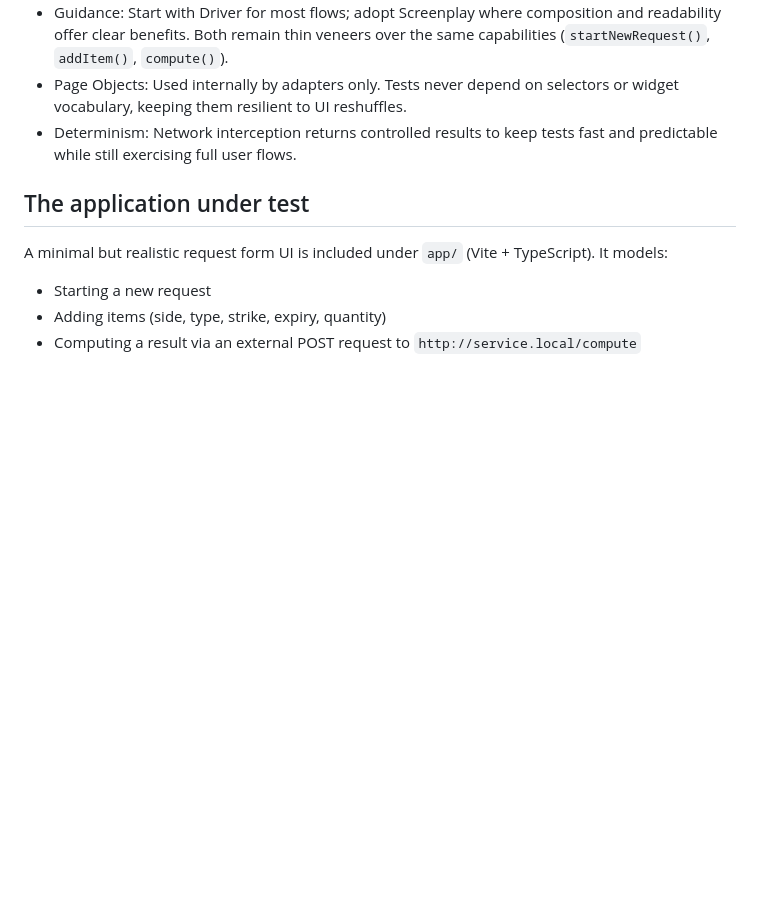
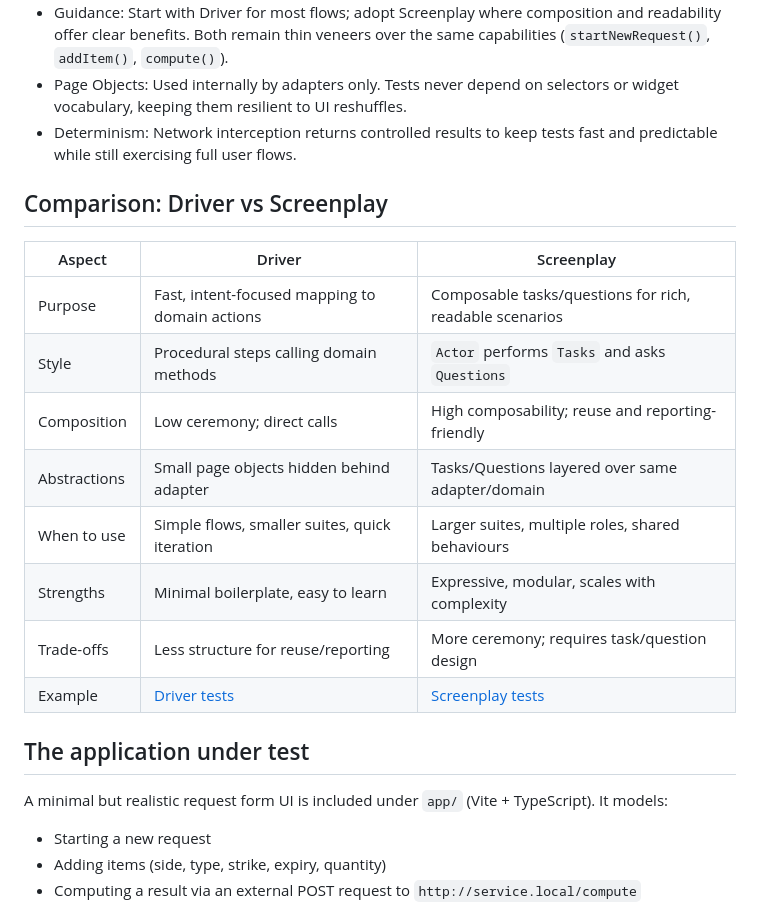
Before and after one commit to milesburton/intent-driven-e2e, a Markdown page: README.md, the part around the change. Rendered like a GitHub page; blank space fills up the shorter version.

Commit message:
docs: add Driver vs Screenplay comparison; test: improve Screenplay no-items readability

```diff
--- a/README.md
+++ b/README.md
@@ -37,6 +37,19 @@ Only the adapter layer “knows” about Playwright’s selectors, waits and ret
 - Guidance: Start with Driver for most flows; adopt Screenplay where composition and readability offer clear benefits. Both remain thin veneers over the same capabilities (`startNewRequest()`, `addItem()`, `compute()`).
 - Page Objects: Used internally by adapters only. Tests never depend on selectors or widget vocabulary, keeping them resilient to UI reshuffles.
 - Determinism: Network interception returns controlled results to keep tests fast and predictable while still exercising full user flows.
+
+## Comparison: Driver vs Screenplay
+
+| Aspect | Driver | Screenplay |
+|---|---|---|
+| Purpose | Fast, intent-focused mapping to domain actions | Composable tasks/questions for rich, readable scenarios |
+| Style | Procedural steps calling domain methods | `Actor` performs `Tasks` and asks `Questions` |
+| Composition | Low ceremony; direct calls | High composability; reuse and reporting-friendly |
+| Abstractions | Small page objects hidden behind adapter | Tasks/Questions layered over same adapter/domain |
+| When to use | Simple flows, smaller suites, quick iteration | Larger suites, multiple roles, shared behaviours |
+| Strengths | Minimal boilerplate, easy to learn | Expressive, modular, scales with complexity |
+| Trade-offs | Less structure for reuse/reporting | More ceremony; requires task/question design |
+| Example | [Driver tests](tests/driver/business) | [Screenplay tests](tests/screenplay/business) |
 
 ## The application under test
 
```
